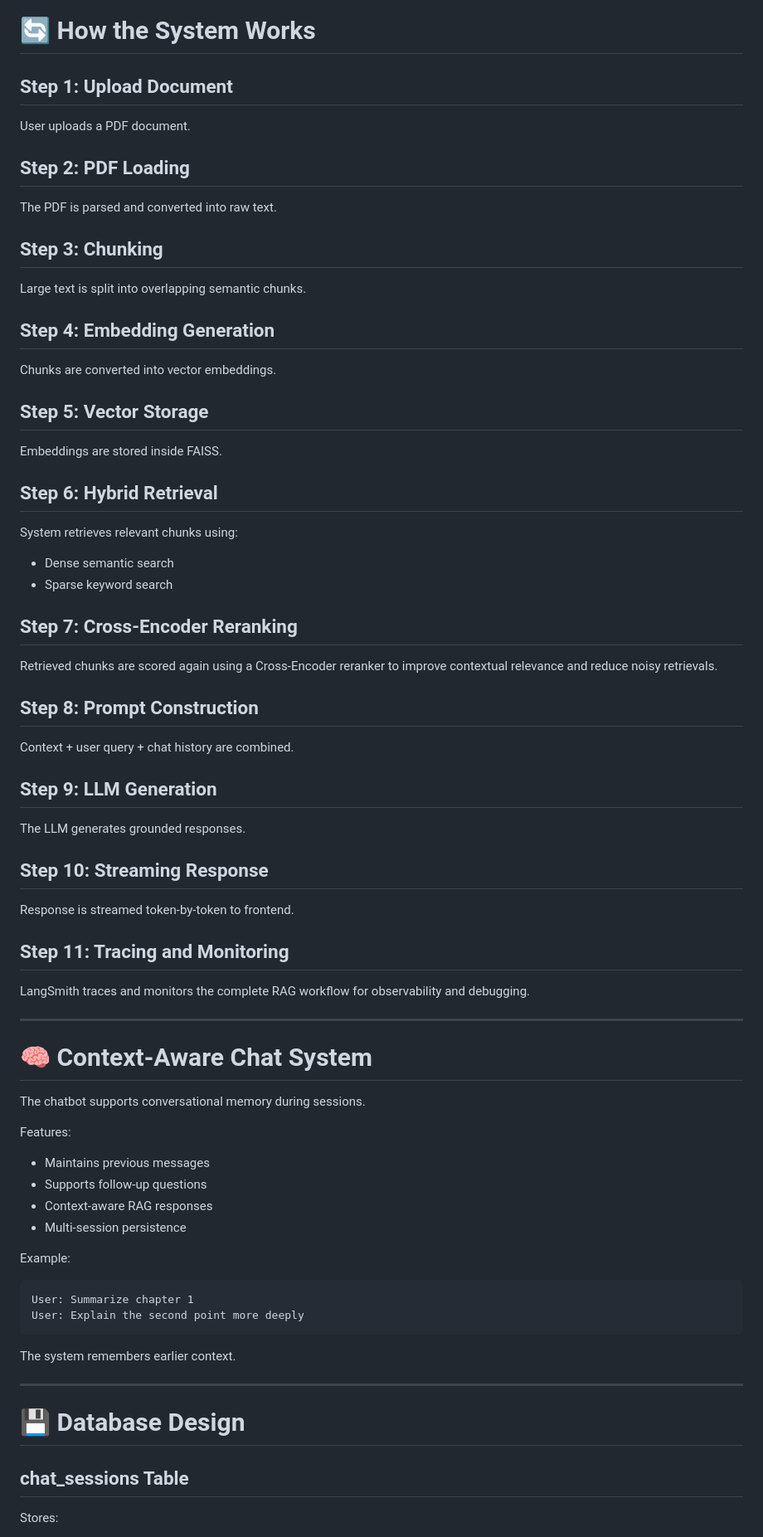
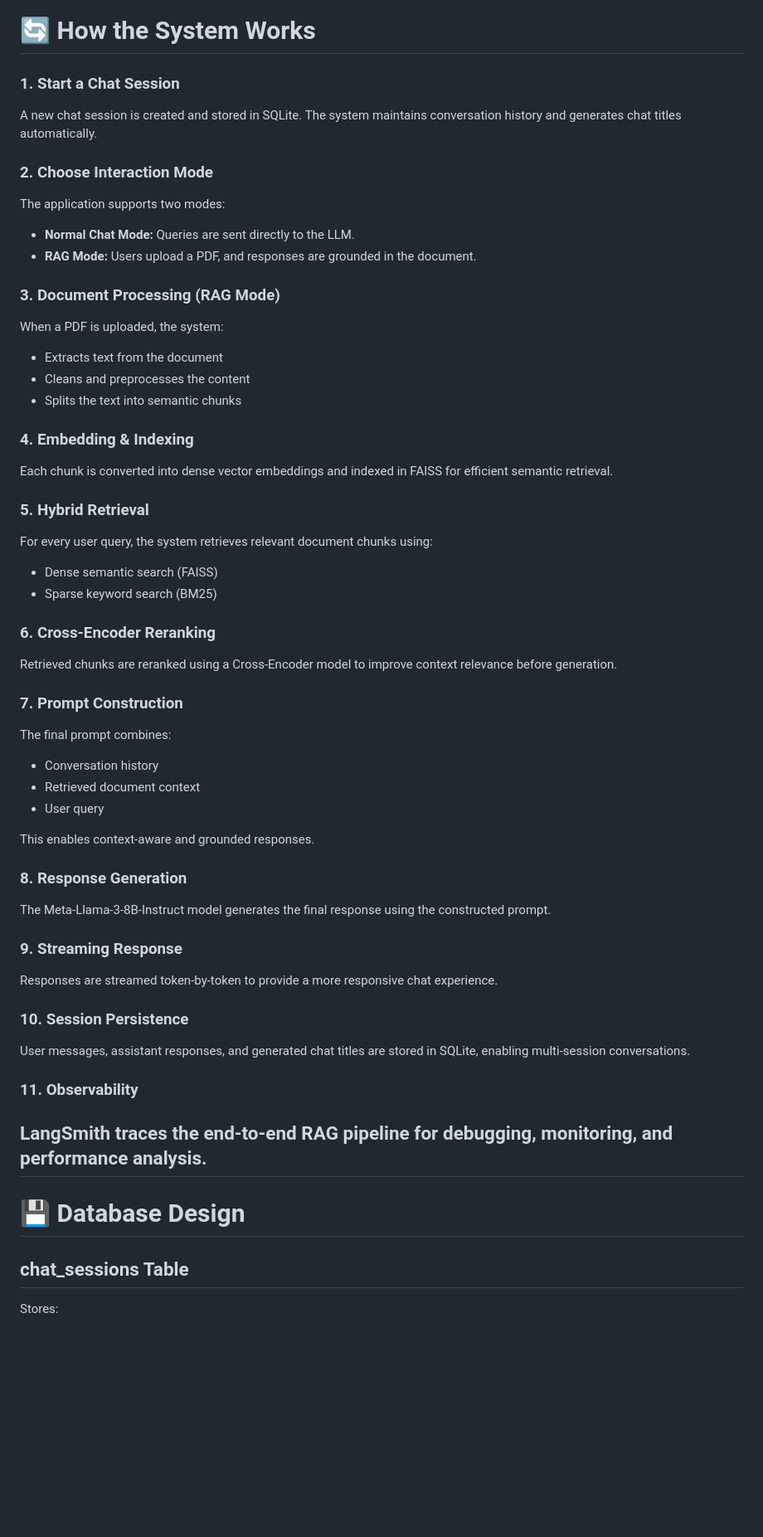
Before and after one commit to lalchhabi/Open-Source-Document-Intelligence-System, a Markdown page: Readme.md, the part around one of its changes. Shown at 83% size. GitHub-like rendering; blank space fills up the shorter version.

````diff
--- a/Readme.md
+++ b/Readme.md
@@ -273,83 +202,59 @@ Document_Intelligence_System/
 
 # 🔄 How the System Works
 
-## Step 1: Upload Document
+### 1. Start a Chat Session
+A new chat session is created and stored in SQLite. The system maintains conversation history and generates chat titles automatically.
 
-User uploads a PDF document.
+### 2. Choose Interaction Mode
+The application supports two modes:
 
-## Step 2: PDF Loading
+- **Normal Chat Mode:** Queries are sent directly to the LLM.
+- **RAG Mode:** Users upload a PDF, and responses are grounded in the document.
 
-The PDF is parsed and converted into raw text.
+### 3. Document Processing (RAG Mode)
+When a PDF is uploaded, the system:
 
-## Step 3: Chunking
+- Extracts text from the document
+- Cleans and preprocesses the content
+- Splits the text into semantic chunks
 
-Large text is split into overlapping semantic chunks.
+### 4. Embedding & Indexing
+Each chunk is converted into dense vector embeddings and indexed in FAISS for efficient semantic retrieval.
 
-## Step 4: Embedding Generation
+### 5. Hybrid Retrieval
+For every user query, the system retrieves relevant document chunks using:
 
-Chunks are converted into vector embeddings.
+- Dense semantic search (FAISS)
+- Sparse keyword search (BM25)
 
-## Step 5: Vector Storage
+### 6. Cross-Encoder Reranking
+Retrieved chunks are reranked using a Cross-Encoder model to improve context relevance before generation.
 
-Embeddings are stored inside FAISS.
+### 7. Prompt Construction
+The final prompt combines:
 
-## Step 6: Hybrid Retrieval
+- Conversation history
+- Retrieved document context
+- User query
 
-System retrieves relevant chunks using:
+This enables context-aware and grounded responses.
 
-* Dense semantic search
-* Sparse keyword search
+### 8. Response Generation
+The Meta-Llama-3-8B-Instruct model generates the final response using the constructed prompt.
 
-## Step 7: Cross-Encoder Reranking
+### 9. Streaming Response
+Responses are streamed token-by-token to provide a more responsive chat experience.
 
-Retrieved chunks are scored again using a Cross-Encoder
-reranker to improve contextual relevance and reduce noisy retrievals.
+### 10. Session Persistence
+User messages, assistant responses, and generated chat titles are stored in SQLite, enabling multi-session conversations.
 
-## Step 8: Prompt Construction
-
-Context + user query + chat history are combined.
-
-## Step 9: LLM Generation
-
-The LLM generates grounded responses.
-
-## Step 10: Streaming Response
-
-Response is streamed token-by-token to frontend.
-
-## Step 11: Tracing and Monitoring
-
-LangSmith traces and monitors the complete RAG workflow for observability and debugging.
-
-
----
-
-# 🧠 Context-Aware Chat System
-
-The chatbot supports conversational memory during sessions.
-
-Features:
-
-* Maintains previous messages
-* Supports follow-up questions
-* Context-aware RAG responses
-* Multi-session persistence
-
-Example:
-
-```text
-User: Summarize chapter 1
-User: Explain the second point more deeply
-```
-
-The system remembers earlier context.
-
+### 11. Observability
+LangSmith traces the end-to-end RAG pipeline for debugging, monitoring, and performance analysis.
 ---
 
 # 💾 Database Design
 
 ## chat_sessions Table
-
 Stores:
 
 * session id
````
Also changed, not shown: other parts of Readme.md (+195 -381 lines).
